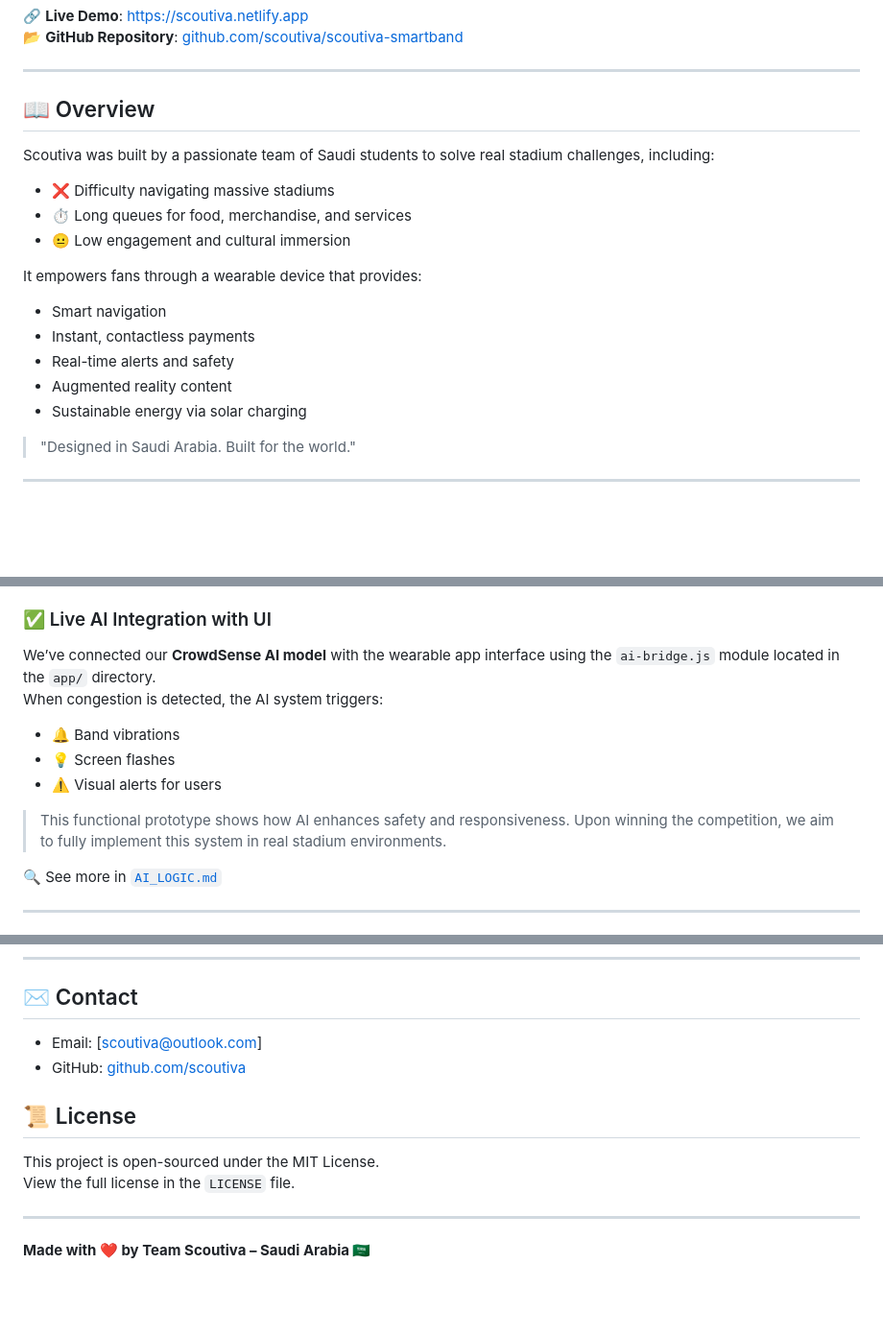
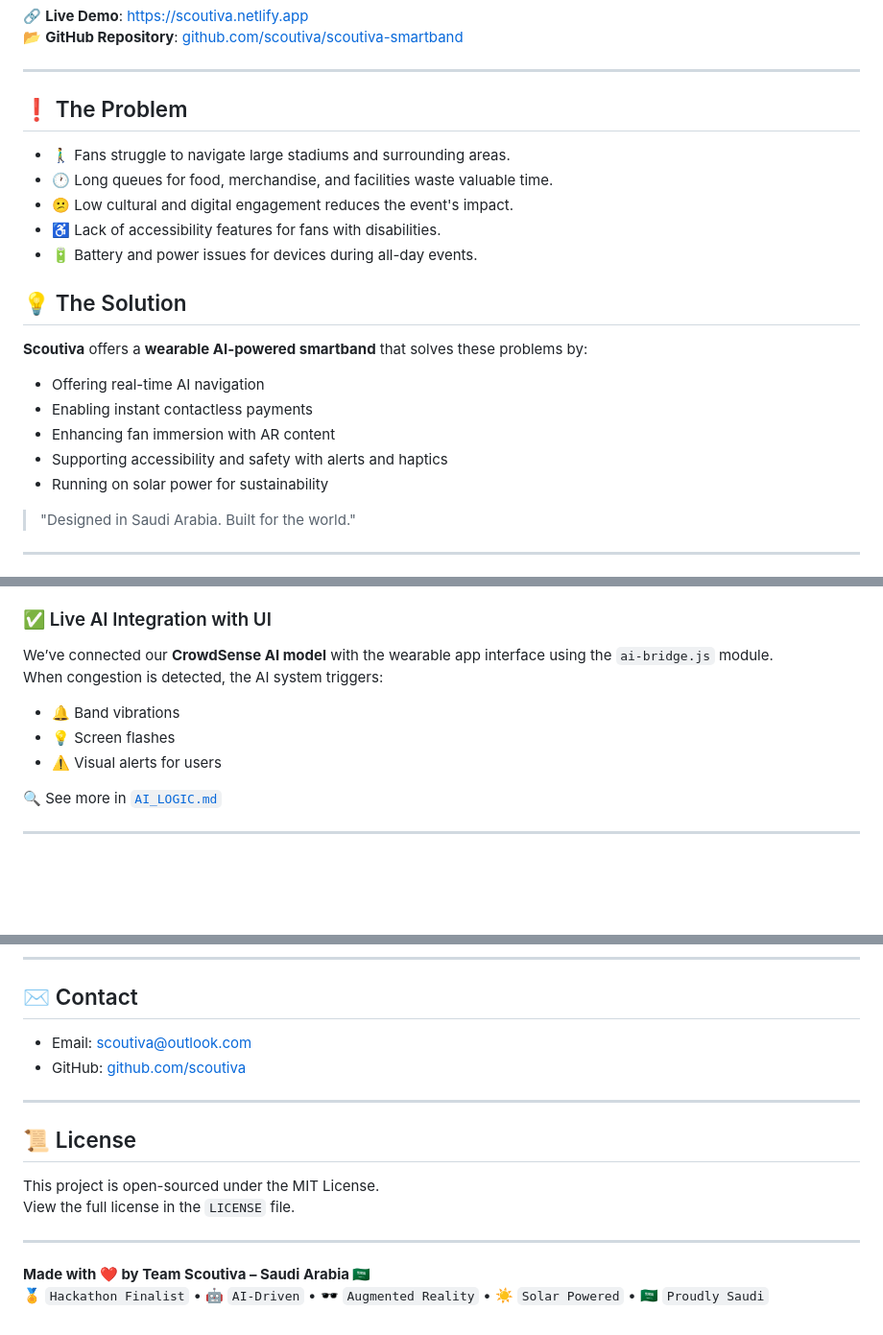
Before and after one commit to scoutiva/scoutiva-smartband, a Markdown page: README.md, 3 parts joined by grey strips. Shown at 96% size. Drawn GitHub-style; blank space fills up the shorter version.

```diff
--- a/README.md
+++ b/README.md
@@ -10,21 +9,22 @@
 
 ---
 
-## 📖 Overview
+## ❗ The Problem
 
-Scoutiva was built by a passionate team of Saudi students to solve real stadium challenges, including:
+- 🚶‍♂️ Fans struggle to navigate large stadiums and surrounding areas.
+- 🕐 Long queues for food, merchandise, and facilities waste valuable time.
+- 😕 Low cultural and digital engagement reduces the event's impact.
+- ♿ Lack of accessibility features for fans with disabilities.
+- 🔋 Battery and power issues for devices during all-day events.
 
-- ❌ Difficulty navigating massive stadiums
-- ⏱️ Long queues for food, merchandise, and services
-- 😐 Low engagement and cultural immersion
+## 💡 The Solution
 
-It empowers fans through a wearable device that provides:
-
-- Smart navigation
-- Instant, contactless payments
-- Real-time alerts and safety
-- Augmented reality content
-- Sustainable energy via solar charging
+**Scoutiva** offers a **wearable AI-powered smartband** that solves these problems by:
+- Offering real-time AI navigation
+- Enabling instant contactless payments
+- Enhancing fan immersion with AR content
+- Supporting accessibility and safety with alerts and haptics
+- Running on solar power for sustainability
 
 > "Designed in Saudi Arabia. Built for the world."
 
@@ -74,14 +74,12 @@ Scoutiva's AI engine provides:
 
 ### ✅ Live AI Integration with UI
 
-We’ve connected our **CrowdSense AI model** with the wearable app interface using the `ai-bridge.js` module located in the `app/` directory.
+We’ve connected our **CrowdSense AI model** with the wearable app interface using the `ai-bridge.js` module.
 When congestion is detected, the AI system triggers:
 
 - 🔔 Band vibrations
 - 💡 Screen flashes
 - ⚠️ Visual alerts for users
-
-> This functional prototype shows how AI enhances safety and responsiveness. Upon winning the competition, we aim to fully implement this system in real stadium environments.
 
 🔍 See more in [`AI_LOGIC.md`](./docs/AI_LOGIC.md)
 
@@ -149,10 +191,10 @@ See `CONTRIBUTING.md` for more information.
 
 ## ✉ Contact
 
-- Email: [scoutiva@outlook.com]
+- Email: scoutiva@outlook.com
 - GitHub: [github.com/scoutiva](https://github.com/scoutiva)
 
-
+---
 
 ## 📜 License
 
@@ -162,3 +204,4 @@ View the full license in the `LICENSE` file.
 ---
 
 **Made with ❤️ by Team Scoutiva – Saudi Arabia 🇸🇦**
+🏅 `Hackathon Finalist` • 🤖 `AI-Driven` • 🕶 `Augmented Reality` • ☀️ `Solar Powered` • 🇸🇦 `Proudly Saudi`
```
Also changed, not shown: other parts of README.md (+45 -2 lines).
